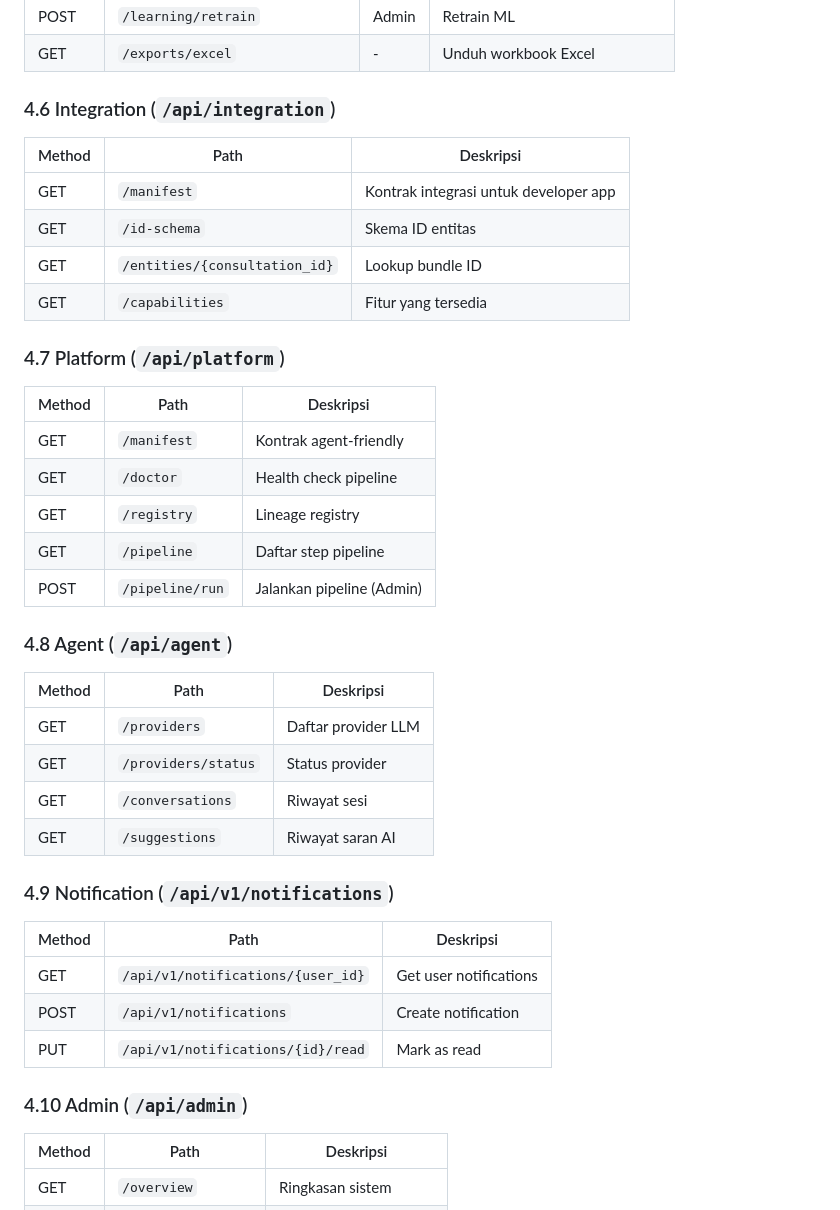
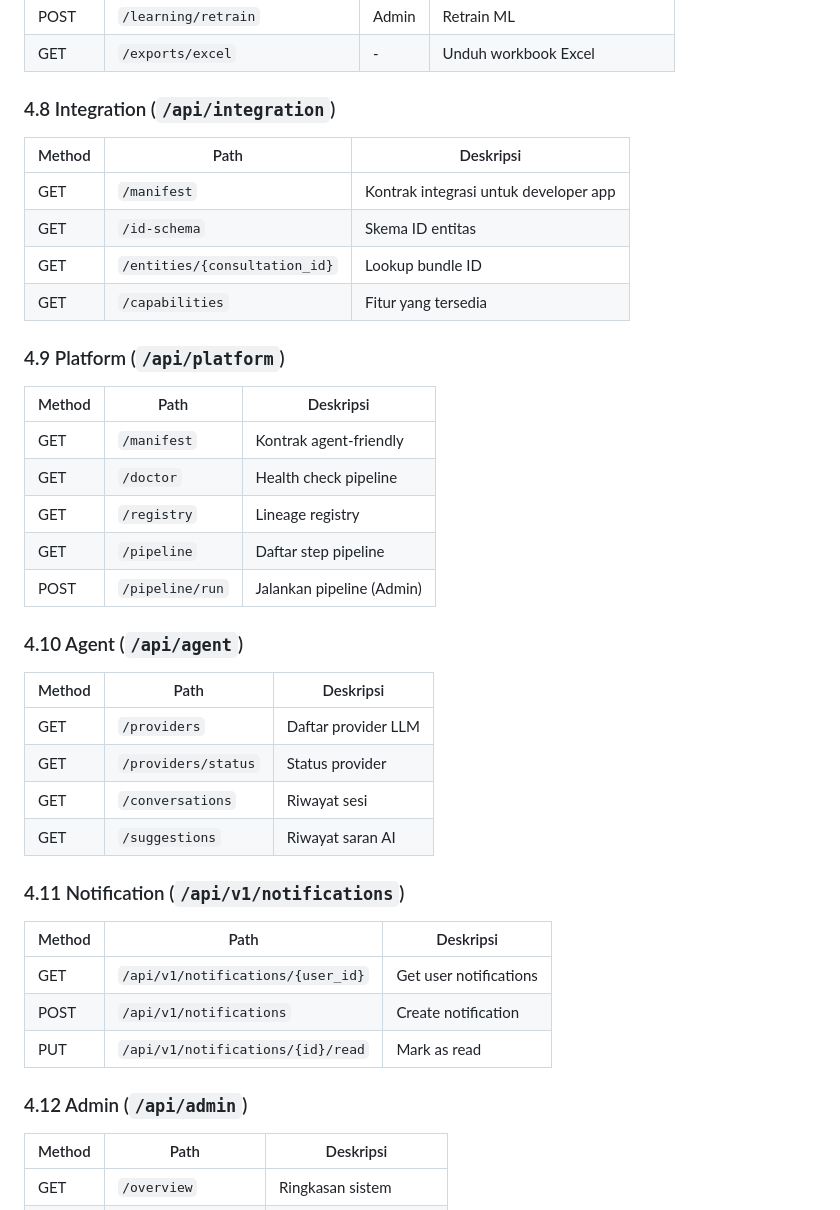
Before and after one commit to winspaws/Sobatpaws-ai, a Markdown page: README.md, the part around one of its changes. Rendered like a GitHub page.

```diff
--- a/README.md
+++ b/README.md
@@ -340,7 +425,7 @@ Consultation -> AI Suggestion -> Doctor Feedback -> Gold Labels -> Retrain ML ->
 | POST | `/learning/retrain` | Admin | Retrain ML |
 | GET | `/exports/excel` | - | Unduh workbook Excel |
 
-### 4.6 Integration (`/api/integration`)
+### 4.8 Integration (`/api/integration`)
 
 | Method | Path | Deskripsi |
 |--------|------|-----------|
@@ -349,7 +434,7 @@ Consultation -> AI Suggestion -> Doctor Feedback -> Gold Labels -> Retrain ML ->
 | GET | `/entities/{consultation_id}` | Lookup bundle ID |
 | GET | `/capabilities` | Fitur yang tersedia |
 
-### 4.7 Platform (`/api/platform`)
+### 4.9 Platform (`/api/platform`)
 
 | Method | Path | Deskripsi |
 |--------|------|-----------|
@@ -359,7 +444,7 @@ Consultation -> AI Suggestion -> Doctor Feedback -> Gold Labels -> Retrain ML ->
 | GET | `/pipeline` | Daftar step pipeline |
 | POST | `/pipeline/run` | Jalankan pipeline (Admin) |
 
-### 4.8 Agent (`/api/agent`)
+### 4.10 Agent (`/api/agent`)
 
 | Method | Path | Deskripsi |
 |--------|------|-----------|
@@ -368,7 +453,7 @@ Consultation -> AI Suggestion -> Doctor Feedback -> Gold Labels -> Retrain ML ->
 | GET | `/conversations` | Riwayat sesi |
 | GET | `/suggestions` | Riwayat saran AI |
 
-### 4.9 Notification (`/api/v1/notifications`)
+### 4.11 Notification (`/api/v1/notifications`)
 
 | Method | Path | Deskripsi |
 |--------|------|-----------|
@@ -376,7 +461,7 @@ Consultation -> AI Suggestion -> Doctor Feedback -> Gold Labels -> Retrain ML ->
 | POST | `/api/v1/notifications` | Create notification |
 | PUT | `/api/v1/notifications/{id}/read` | Mark as read |
 
-### 4.10 Admin (`/api/admin`)
+### 4.12 Admin (`/api/admin`)
 
 | Method | Path | Deskripsi |
 |--------|------|-----------|
```
Also changed, not shown: other parts of README.md (+86 -1 lines).
